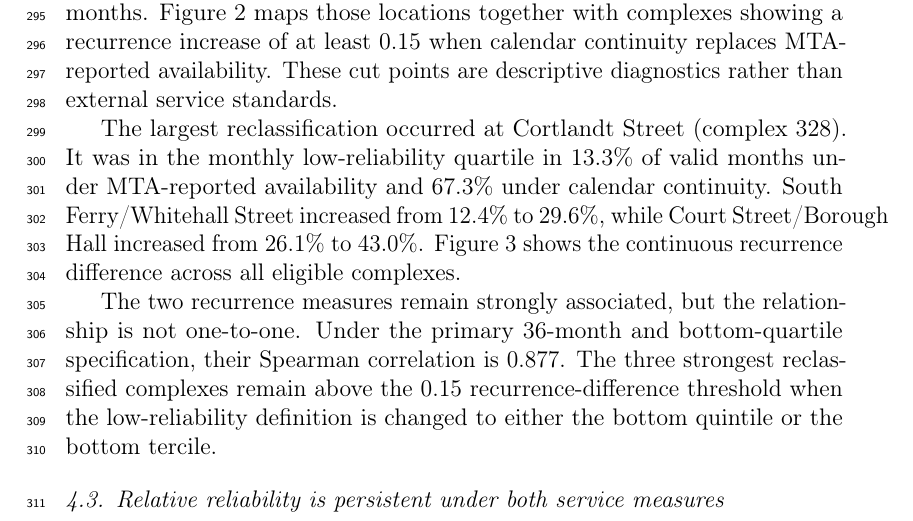
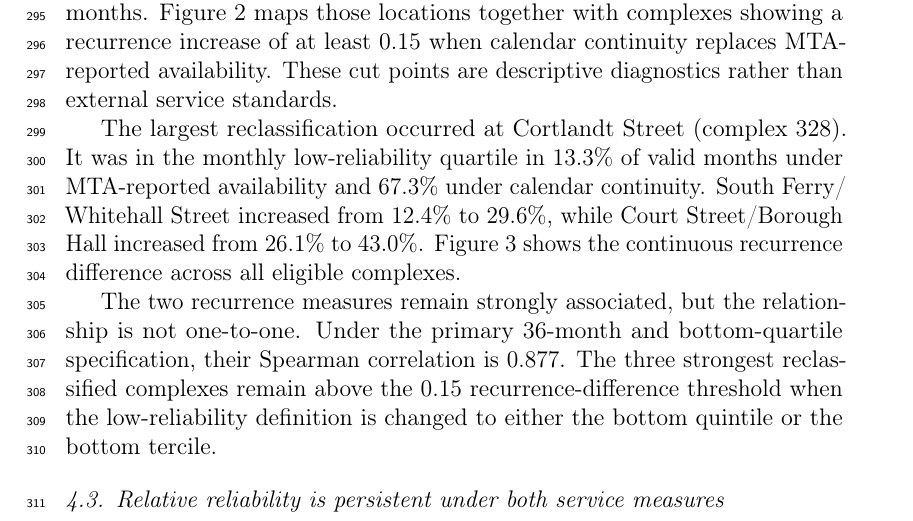
Before and after one commit to Zucker-494/MTA-access, a LaTeX paper (manuscript/manuscript_blind.tex, which reads manuscript/03_results.tex): part of page 11 of 22, cut so that both start at the same text. Compiled offline with pdfLaTeX.

Commit message:
Allow safe line break in station-complex name

```diff
--- a/manuscript/03_results.tex
+++ b/manuscript/03_results.tex
@@ -49,7 +49,7 @@ Among the 113 station complexes with at least 36 observed months, seven fell in
 \label{fig:map}
 \end{figure}
 
-The largest reclassification occurred at Cortlandt Street (complex 328). It was in the monthly low-reliability quartile in 13.3\% of valid months under MTA-reported availability and 67.3\% under calendar continuity. South Ferry/Whitehall Street increased from 12.4\% to 29.6\%, while Court Street/Borough Hall increased from 26.1\% to 43.0\%. Figure~\ref{fig:reclass} shows the continuous recurrence difference across all eligible complexes.
+The largest reclassification occurred at Cortlandt Street (complex 328). It was in the monthly low-reliability quartile in 13.3\% of valid months under MTA-reported availability and 67.3\% under calendar continuity. South Ferry/\allowbreak Whitehall Street increased from 12.4\% to 29.6\%, while Court Street/Borough Hall increased from 26.1\% to 43.0\%. Figure~\ref{fig:reclass} shows the continuous recurrence difference across all eligible complexes.
 
 \begin{figure}[htbp]
 \centering
```
